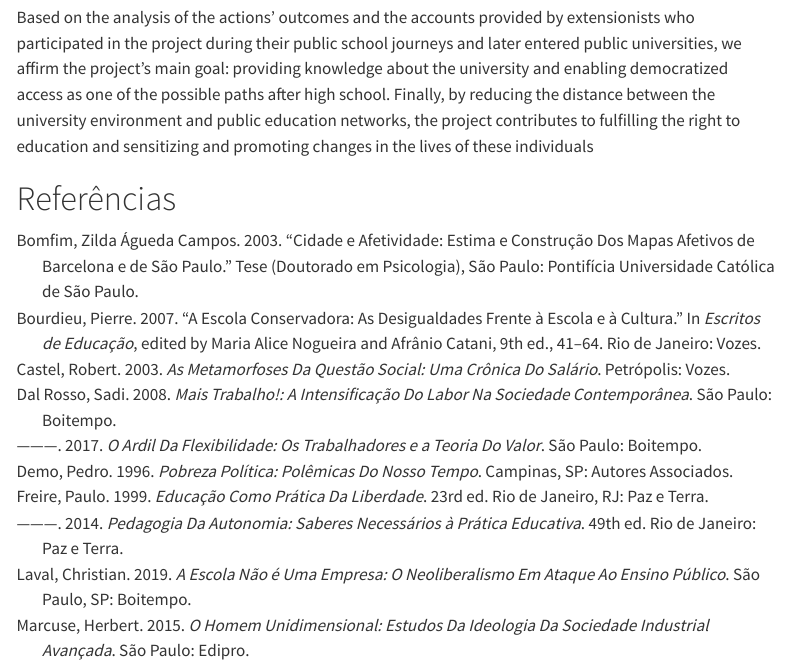
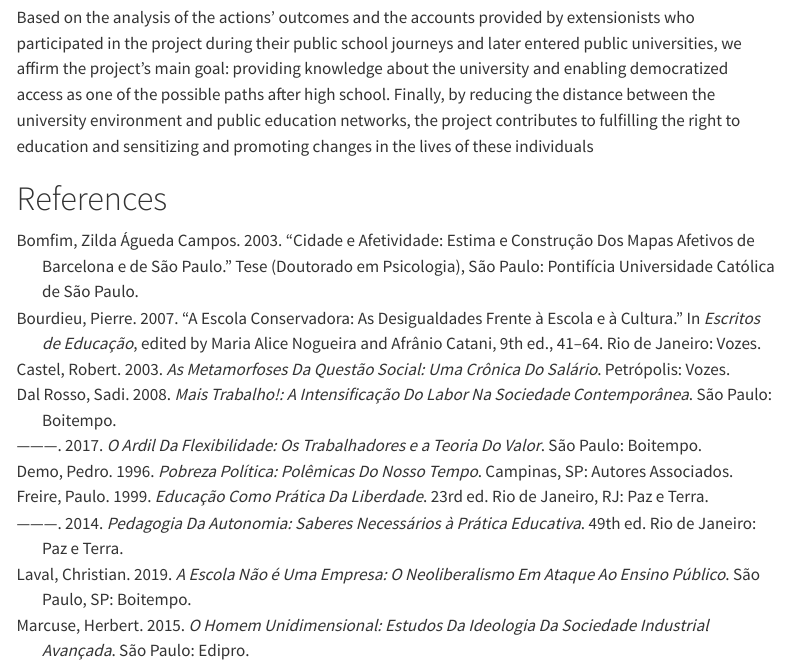
Before and after one commit to pablo-huascar/livro-ppgpppp-2024, a Quarto document (neta_reescrevendo_en.qmd): the page in a window 1100 px wide, from 6100 px down. Rendered offline with R 4.5, knitr and Pandoc in place of Quarto, with nearby package versions; menus at the side of the page are left out.

Commit message:
agora vai

```diff
--- a/neta_reescrevendo_en.qmd
+++ b/neta_reescrevendo_en.qmd
@@ -39,7 +39,7 @@ language:
 filters:
   - section-bibliographies
 bibliography: neta_reescrevendo_en.bib
-reference-section-title: Referências
+reference-section-title: References
 ---
 
 # Rewriting my story: Learning to build possible life projects
```
